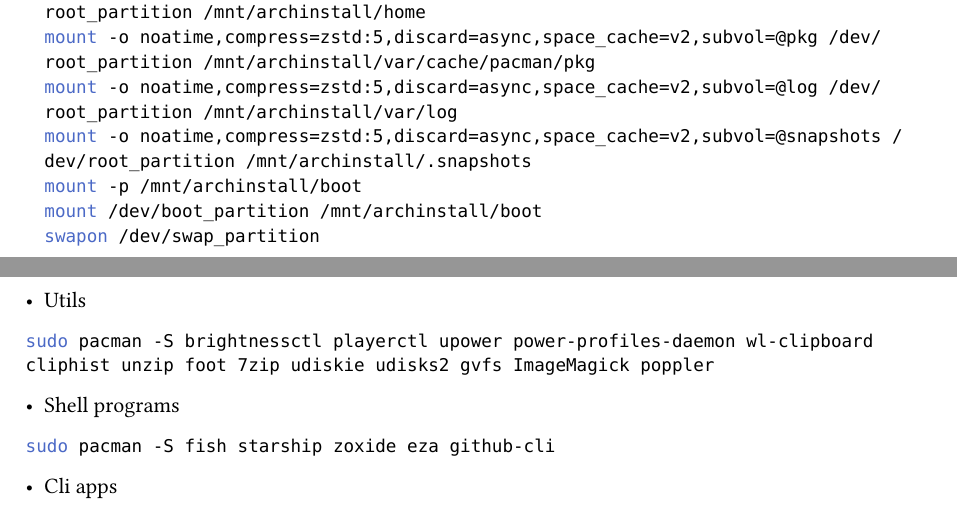
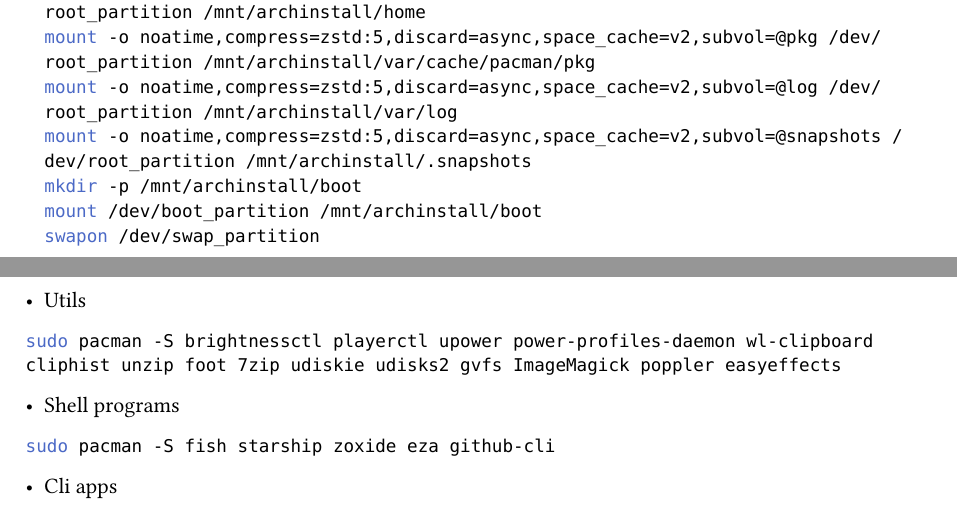
Before and after one commit to c5514/dotfiles, a Typst document (pacman.typ): two parts of pages 1 and 2 of 3, joined at a grey line, cut so that both start at the same text. Compiled offline with Typst 0.15.

Commit message:
Updated setup

````diff
--- a/pacman.typ
+++ b/pacman.typ
@@ -44,7 +44,7 @@
   mount -o noatime,compress=zstd:5,discard=async,space_cache=v2,subvol=@pkg /dev/root_partition /mnt/archinstall/var/cache/pacman/pkg
   mount -o noatime,compress=zstd:5,discard=async,space_cache=v2,subvol=@log /dev/root_partition /mnt/archinstall/var/log
   mount -o noatime,compress=zstd:5,discard=async,space_cache=v2,subvol=@snapshots /dev/root_partition /mnt/archinstall/.snapshots
-  mount -p /mnt/archinstall/boot
+  mkdir -p /mnt/archinstall/boot
   mount /dev/boot_partition /mnt/archinstall/boot
   swapon /dev/swap_partition
   ```
@@ -67,7 +67,7 @@ sudo pacman -S neovim npm fzf ripgrep git curl wget npm lazygit yazi
 ```
 - Utils
 ```bash
-sudo pacman -S brightnessctl playerctl upower power-profiles-daemon wl-clipboard cliphist unzip foot 7zip udiskie udisks2 gvfs ImageMagick poppler
+sudo pacman -S brightnessctl playerctl upower power-profiles-daemon wl-clipboard cliphist unzip foot 7zip udiskie udisks2 gvfs ImageMagick poppler easyeffects
 ```
 - Shell programs
 ```bash
````
Also changed, not shown: config/nvim/lua/plugins/vimtex.lua (+1 -0 lines), 2 other files.
